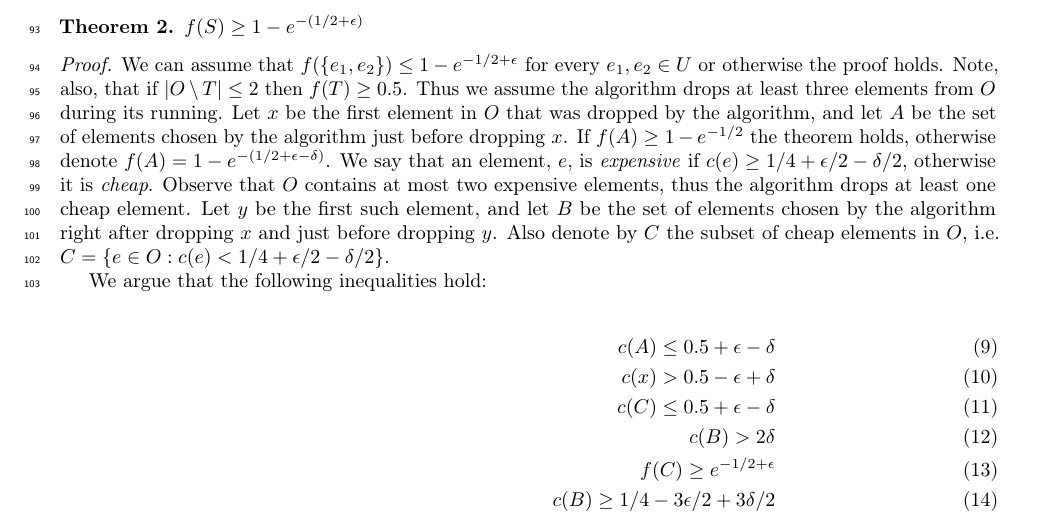
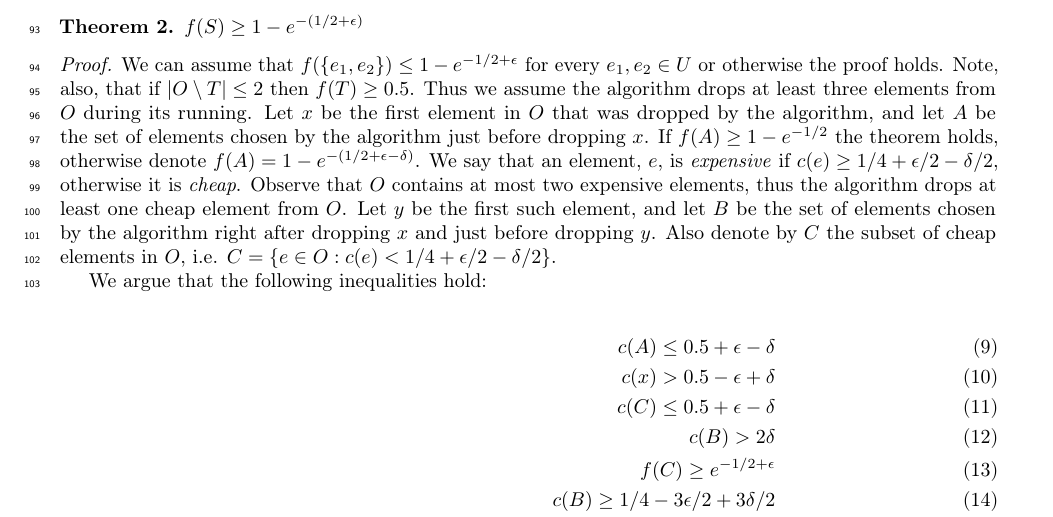
Before and after one commit to Gilad-Kutiel-PhD/Paper-max-sub-knapsack, a LaTeX paper (src/main.tex, which reads src/mmgreedy.tex): part of page 5 of 7, cut so that both start at the same text. Compiled offline with pdfLaTeX.

Commit message:
mmgready

```diff
--- a/src/mmgreedy.tex
+++ b/src/mmgreedy.tex
@@ -19,7 +19,7 @@ otherwise denote $f(A) = 1 - e^{-(1/2 + \epsilon - \delta)}$.
 We say that an element, $e$, is \emph{expensive} if $c(e) \ge 1/4 + \epsilon/2 - \delta/2$,
 otherwise it is \emph{cheap}.
 Observe that $O$ contains at most two expensive elements, thus the algorithm drops
-at least one cheap element.
+at least one cheap element from $O$.
 Let $y$ be the first such element, and let $B$ be the set of elements chosen by the
 algorithm right after dropping $x$ and just before dropping $y$.
 Also denote by $C$ the subset of cheap elements in $O$,
```
